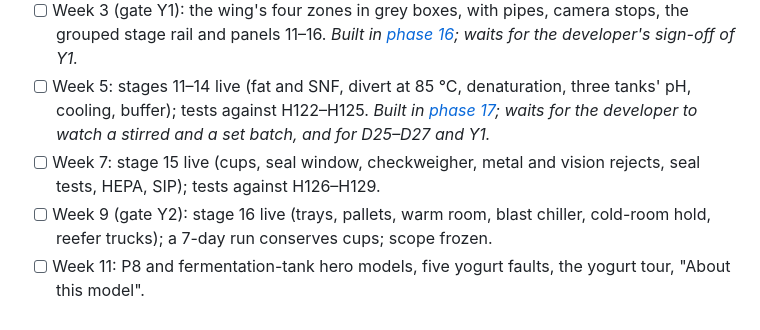
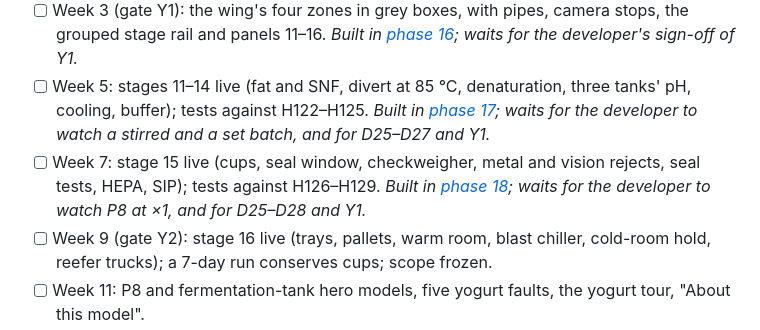
Before and after one commit to Sophanit-Keo/simulation-milk-process, a Markdown page: plan/09-development-roadmap.md, the part around the change. Rendered like a GitHub page.

```diff
--- a/plan/09-development-roadmap.md
+++ b/plan/09-development-roadmap.md
@@ -93,7 +93,7 @@ The Could list, in order:
 - [ ] Week 1: D25 and D26 approved; `plant.json` schema 10; contracts v8; stages 11–16 in `stages.json`; the mock yogurt snapshot drives the UI. *Built in [phase 15](agent-plan/phase-15-yogurt-research-and-contracts.md#status); waits for the developer's approval of D25 and D26.*
 - [ ] Week 3 (gate Y1): the wing's four zones in grey boxes, with pipes, camera stops, the grouped stage rail and panels 11–16. *Built in [phase 16](agent-plan/phase-16-yogurt-grey-box.md#status); waits for the developer's sign-off of Y1.*
 - [ ] Week 5: stages 11–14 live (fat and SNF, divert at 85 °C, denaturation, three tanks' pH, cooling, buffer); tests against H122–H125. *Built in [phase 17](agent-plan/phase-17-yogurt-liquid-line.md#status); waits for the developer to watch a stirred and a set batch, and for D25–D27 and Y1.*
-- [ ] Week 7: stage 15 live (cups, seal window, checkweigher, metal and vision rejects, seal tests, HEPA, SIP); tests against H126–H129.
+- [ ] Week 7: stage 15 live (cups, seal window, checkweigher, metal and vision rejects, seal tests, HEPA, SIP); tests against H126–H129. *Built in [phase 18](agent-plan/phase-18-p8-cup-filler.md#status); waits for the developer to watch P8 at ×1, and for D25–D28 and Y1.*
 - [ ] Week 9 (gate Y2): stage 16 live (trays, pallets, warm room, blast chiller, cold-room hold, reefer trucks); a 7-day run conserves cups; scope frozen.
 - [ ] Week 11: P8 and fermentation-tank hero models, five yogurt faults, the yogurt tour, "About this model".
 - [ ] Week 12 (gate Y3): the 60 fps check with both lines; the report, demo script and slides updated.
```
Also changed, not shown: plan/agent-plan/phase-18-p8-cup-filler.md (+46 -5 lines), plan/hand-calculations.md (+1 -1 lines).
